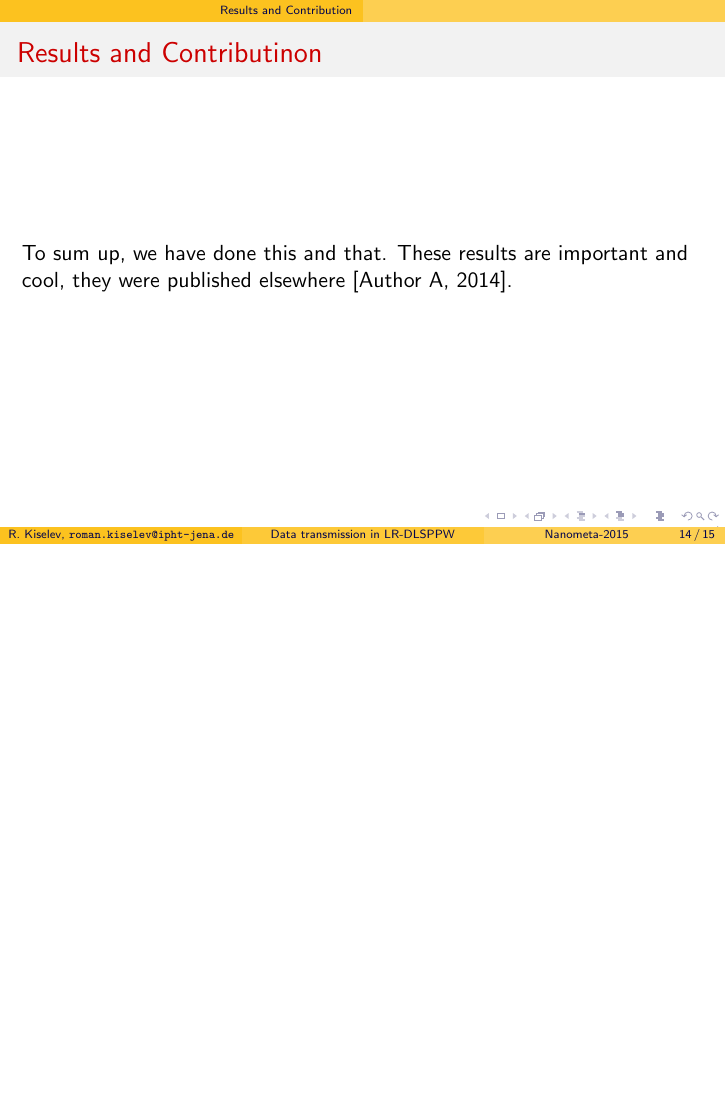
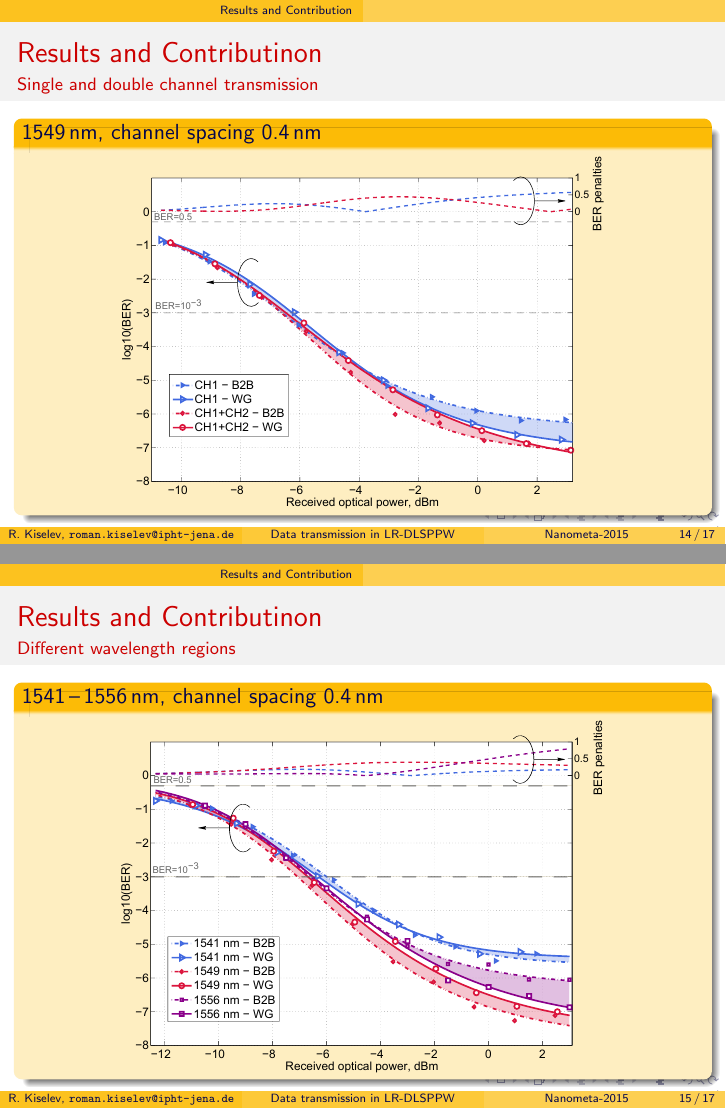
Before and after one commit to paulevseev/talk-template, LaTeX slides (main-beamer.tex, which reads main.tex): page 14 of 15 before the commit and pages 14 and 15 of 17 after it, the two joined at a grey line, the shorter picture padded with empty space. Compiled offline with pdfLaTeX.

Commit message:
Added three plots to results

```diff
--- a/main.tex
+++ b/main.tex
@@ -219,10 +219,31 @@
 
 \section{Results and Contribution}
 %---------------------------------
-  \begin{frame}<presentation>{Results and Contributinon}
-  To sum up, we have done this and that. These results are important and cool,
-  they were published elsewhere [Author A, 2014].
-  \label{slide:results}
+  \begin{frame}{Results and Contributinon}
+               {Single and double channel transmission}
+    \begin{block}{1549\,nm, channel spacing 0.4\,nm}
+      \centering
+      \includegraphics[height=62mm]
+        {Penalties_single_or_double_channel_1549_nm.pdf}
+    \end{block}
+  \end{frame}
+
+  \begin{frame}{Results and Contributinon}
+               {Different wavelength regions}
+    \begin{block}{1541\,--\,1556\,nm, channel spacing 0.4\,nm}
+      \centering
+      \includegraphics[height=62mm]
+        {Penalties_double_channel_fixed_spacing_different_wavelength.pdf}
+    \end{block}
+  \end{frame}
+
+  \begin{frame}{Results and Contributinon}
+               {Different channel spacing}
+    \begin{block}{1541\,nm, channel spacings 0.2\,--\,0.8\,nm}
+      \centering
+      \includegraphics[height=62mm]
+        {Penalties_double_channel_1541_nm_different_spacing.pdf}
+    \end{block}
   \end{frame}
 
 %\article
```
Also changed, not shown: img/Penalties_double_channel_1541_nm_different_spacing.pdf (added), img/Penalties_double_channel_fixed_spacing_different_wavelength.pdf (added), img/Penalties_single_or_double_channel_1549_nm.pdf (added), main.tex (8 more changed lines).
